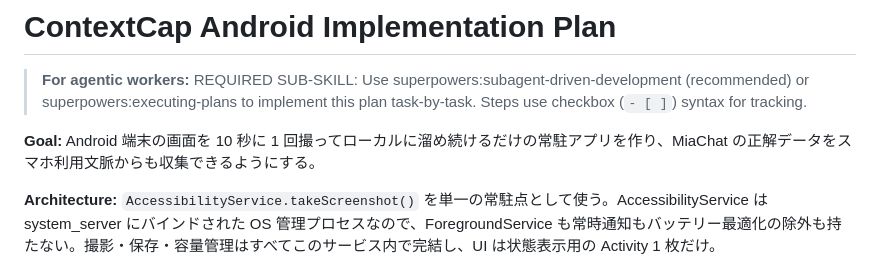
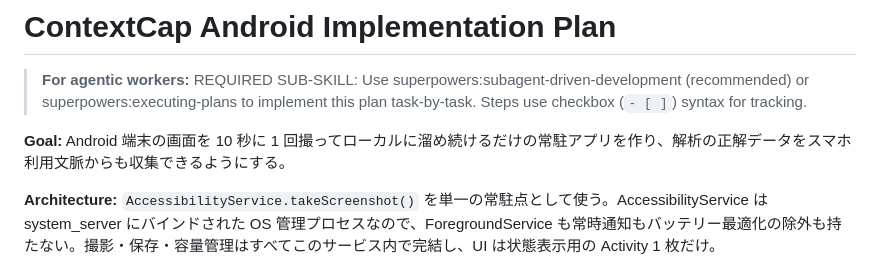
Before and after one commit to konaito/contextcap, a Markdown page: docs/android-plan.md, the part around the change. GitHub-like rendering.

Commit message:
docs: MiaChat への言及を削除

```diff
--- a/docs/android-plan.md
+++ b/docs/android-plan.md
@@ -2,7 +2,7 @@
 
 > **For agentic workers:** REQUIRED SUB-SKILL: Use superpowers:subagent-driven-development (recommended) or superpowers:executing-plans to implement this plan task-by-task. Steps use checkbox (`- [ ]`) syntax for tracking.
 
-**Goal:** Android 端末の画面を 10 秒に 1 回撮ってローカルに溜め続けるだけの常駐アプリを作り、MiaChat の正解データをスマホ利用文脈からも収集できるようにする。
+**Goal:** Android 端末の画面を 10 秒に 1 回撮ってローカルに溜め続けるだけの常駐アプリを作り、解析の正解データをスマホ利用文脈からも収集できるようにする。
 
 **Architecture:** `AccessibilityService.takeScreenshot()` を単一の常駐点として使う。AccessibilityService は system_server にバインドされた OS 管理プロセスなので、ForegroundService も常時通知もバッテリー最適化の除外も持たない。撮影・保存・容量管理はすべてこのサービス内で完結し、UI は状態表示用の Activity 1 枚だけ。
 
```
